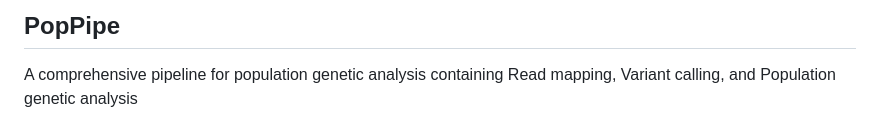
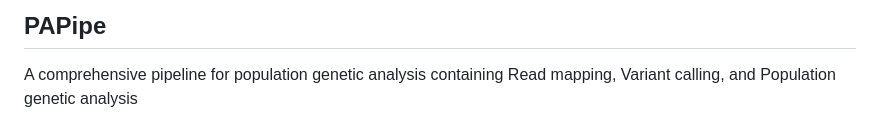
Before and after one commit to jkimlab/PAPipe, a Markdown page: README.md, the part around the change. Rendered like a GitHub page.

```diff
--- a/README.md
+++ b/README.md
@@ -1,4 +1,4 @@
-## PopPipe
+## PAPipe
 
 
 
```
Also changed, not shown: figures/fig1.png (renamed from figure/fig1.png).
